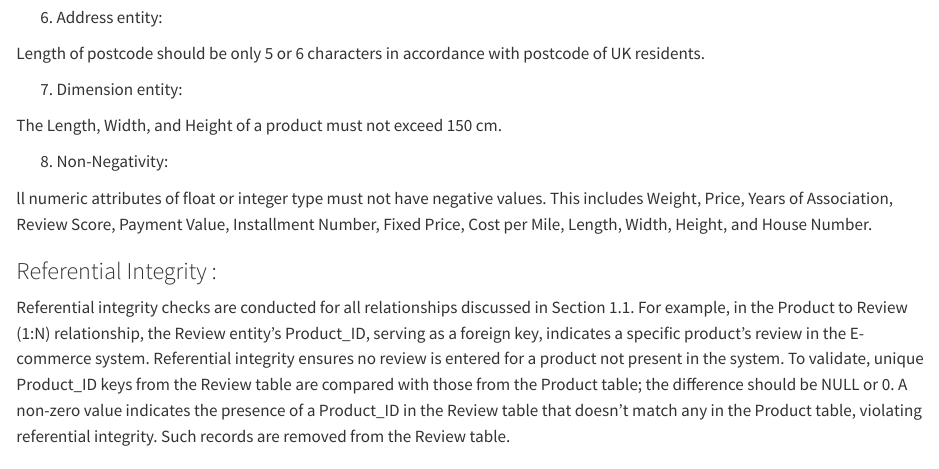
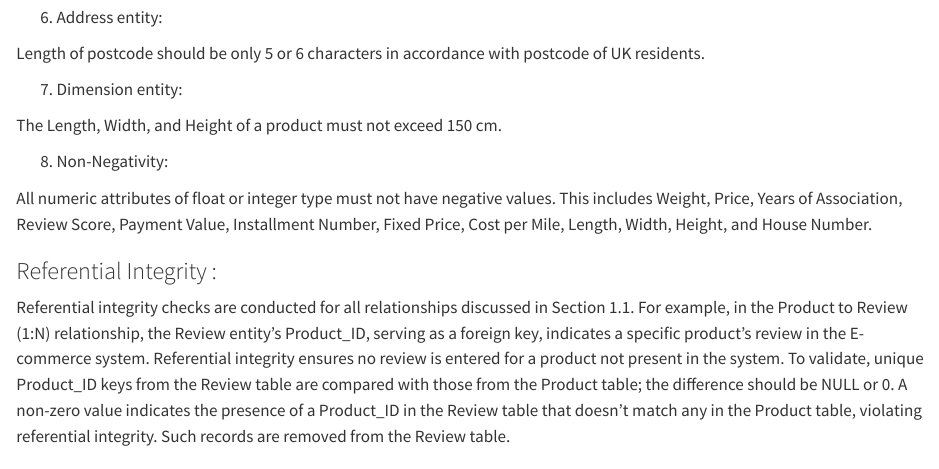
Before and after one commit to Qian0309/DM-Group-24, a Quarto document (Group24_report.qmd): the page in a window 1100 px wide, from 15200 px down. Rendered offline with R 4.5, knitr and Pandoc in place of Quarto, with nearby package versions; long lines of code are wrapped.

Commit message:
report updated

```diff
--- a/Group24_report.qmd
+++ b/Group24_report.qmd
@@ -406,7 +406,7 @@ The Length, Width, and Height of a product must not exceed 150 cm.
 
 8) Non-Negativity:
 
-ll numeric attributes of float or integer type must not have negative values. This includes Weight, Price, Years of Association, Review Score, Payment Value, Installment Number, Fixed Price, Cost per Mile, Length, Width, Height, and House Number.
+All numeric attributes of float or integer type must not have negative values. This includes Weight, Price, Years of Association, Review Score, Payment Value, Installment Number, Fixed Price, Cost per Mile, Length, Width, Height, and House Number.
 
 ### Referential Integrity :
 
```
